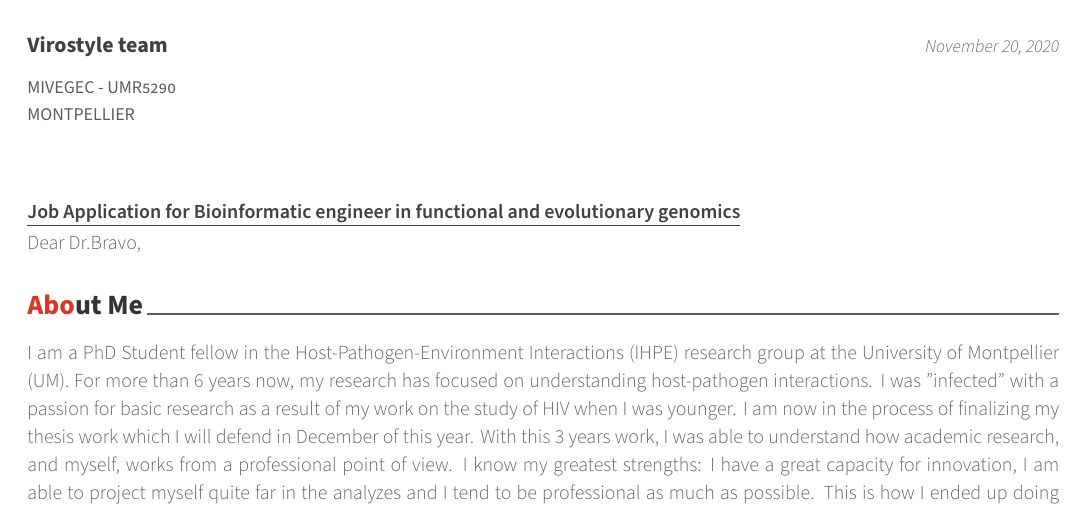
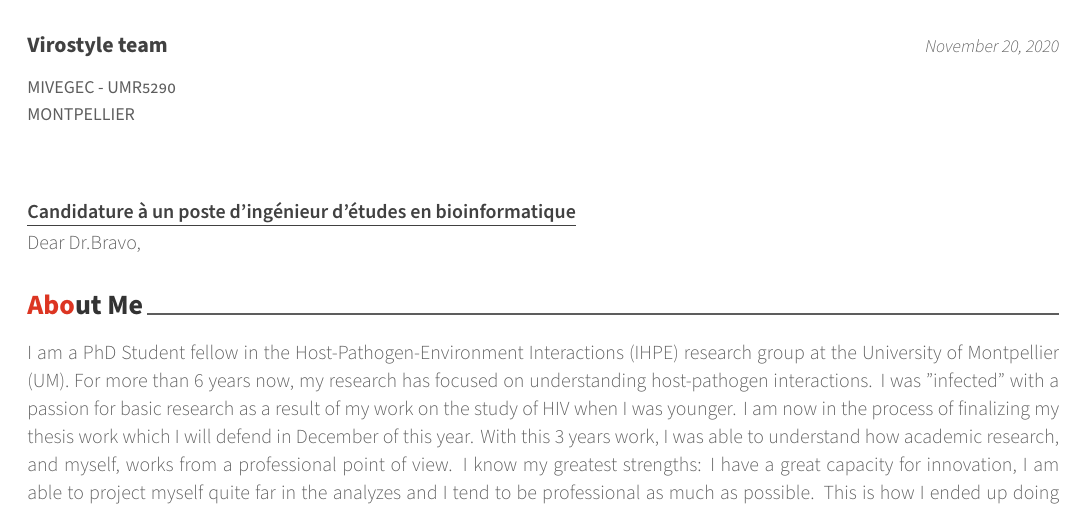
Before and after one commit to propan2one/Awesome-CV, a LaTeX CV (coverletter.tex): part of page 1 of 2, cut so that both start at the same text. Compiled offline with XeLaTeX.

Commit message:
Changement test dans LM du titre en FR

```diff
--- a/coverletter.tex
+++ b/coverletter.tex
@@ -87,8 +87,8 @@
 % The date on the letter, default is the date of compilation
 \letterdate{\today}
 % The title of the letter
-\lettertitle{Job Application for Bioinformatic engineer in functional and evolutionary genomics}
-% \lettertitle{Job Application for Bioinformatic Engineer}
+\lettertitle{Candidature à un poste d'ingénieur d’études en bioinformatique}
+% \lettertitle{Job Application for Bioinformatic engineer in functional and evolutionary genomics}
 % How the letter is opened
 \letteropening{Dear Dr.Bravo,}
 % \letteropening{Dear Mr./Ms./Dr. LastName,}
```
